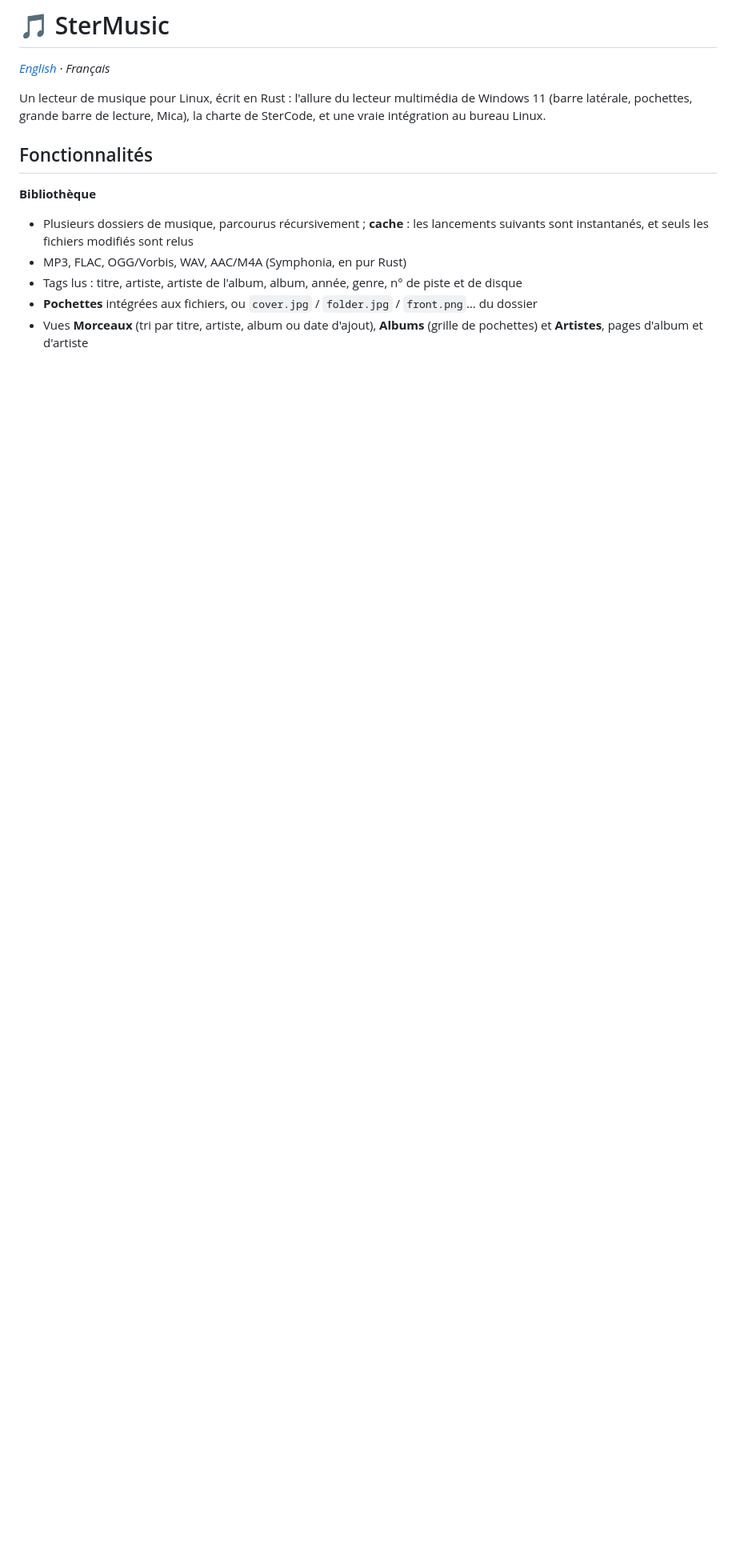
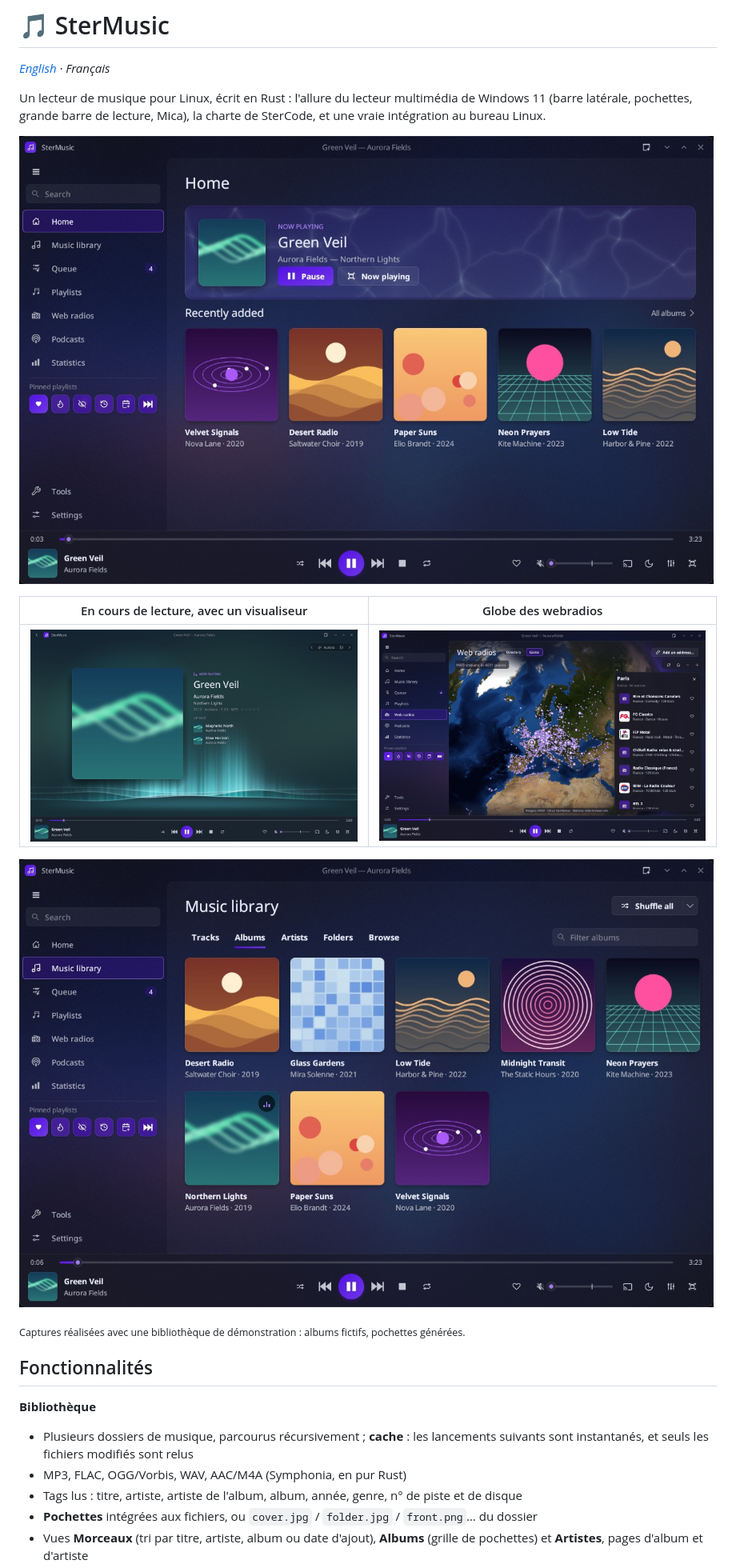
Before and after one commit to DianoxDragon/stermusic, a Markdown page: README.fr.md, the part around the change. Shown at 80% size. GitHub-like rendering; pictures changed too: docs/screenshots/home.jpg (added), docs/screenshots/library.jpg (added), docs/screenshots/now-playing.jpg (added); blank space fills up the shorter version.

Commit message:
Add screenshots to the README
Made with a demo library of fictional albums, generated artwork and
synthesized audio, so nothing copyrighted appears.

```diff
--- a/README.fr.md
+++ b/README.fr.md
@@ -5,6 +5,16 @@
 Un lecteur de musique pour Linux, écrit en Rust : l'allure du lecteur multimédia de Windows 11
 (barre latérale, pochettes, grande barre de lecture, Mica), la charte de SterCode, et une
 vraie intégration au bureau Linux.
+
+![Accueil](docs/screenshots/home.jpg)
+
+| En cours de lecture, avec un visualiseur | Globe des webradios |
+|---|---|
+| ![En cours de lecture](docs/screenshots/now-playing.jpg) | ![Globe des webradios](docs/screenshots/radio-globe.jpg) |
+
+![Grille des albums](docs/screenshots/library.jpg)
+
+<sub>Captures réalisées avec une bibliothèque de démonstration : albums fictifs, pochettes générées.</sub>
 
 ## Fonctionnalités
 
```
Also changed, not shown: README.md (+10 -0 lines).
